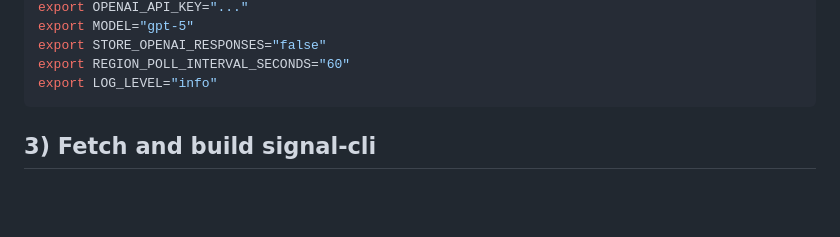
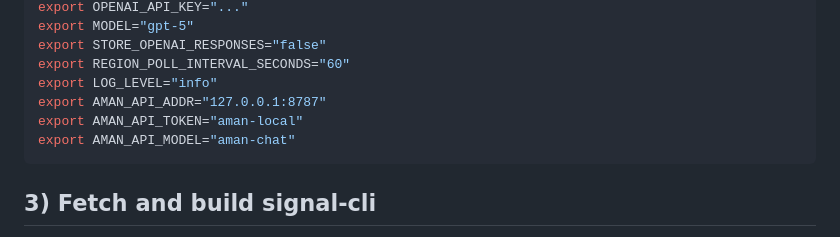
Before and after one commit to OpenAgentsInc/aman, a Markdown page: docs/AMAN_LOCAL_DEV.md, the part around the change. GitHub-like rendering; blank space fills up the shorter version.

````diff
--- a/docs/AMAN_LOCAL_DEV.md
+++ b/docs/AMAN_LOCAL_DEV.md
@@ -36,6 +36,9 @@ export MODEL="gpt-5"
 export STORE_OPENAI_RESPONSES="false"
 export REGION_POLL_INTERVAL_SECONDS="60"
 export LOG_LEVEL="info"
+export AMAN_API_ADDR="127.0.0.1:8787"
+export AMAN_API_TOKEN="aman-local"
+export AMAN_API_MODEL="aman-chat"
 ```
 
 ## 3) Fetch and build signal-cli
````
Also changed, not shown: docs/ARCHITECTURE.md (+3 -0 lines).
